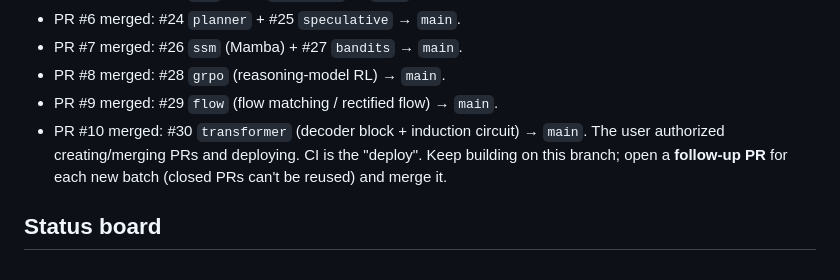
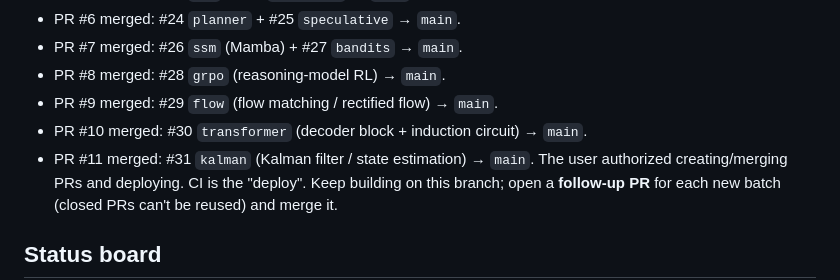
Before and after one commit to amitshrivastavaa/ai-agents, a Markdown page: labs/PROGRESS.md, the part around the change. GitHub-like rendering.

Commit message:
labs: record PR #11 (kalman) merged in PROGRESS log
Co-Authored-By: Claude Opus 4.8 <noreply@anthropic.com>
Claude-Session: https://claude.ai/code/session_01UJFFUbk1EsjuPDCHzCa7WD

```diff
--- a/labs/PROGRESS.md
+++ b/labs/PROGRESS.md
@@ -38,6 +38,7 @@ into `labs/`, continuously through the night. Go wild — but ship things that
 - PR #8 merged: #28 `grpo` (reasoning-model RL) → `main`.
 - PR #9 merged: #29 `flow` (flow matching / rectified flow) → `main`.
 - PR #10 merged: #30 `transformer` (decoder block + induction circuit) → `main`.
+- PR #11 merged: #31 `kalman` (Kalman filter / state estimation) → `main`.
 The user authorized creating/merging PRs and deploying. CI is the "deploy".
 Keep building on this branch; open a **follow-up PR** for each new batch (closed
 PRs can't be reused) and merge it.
```
